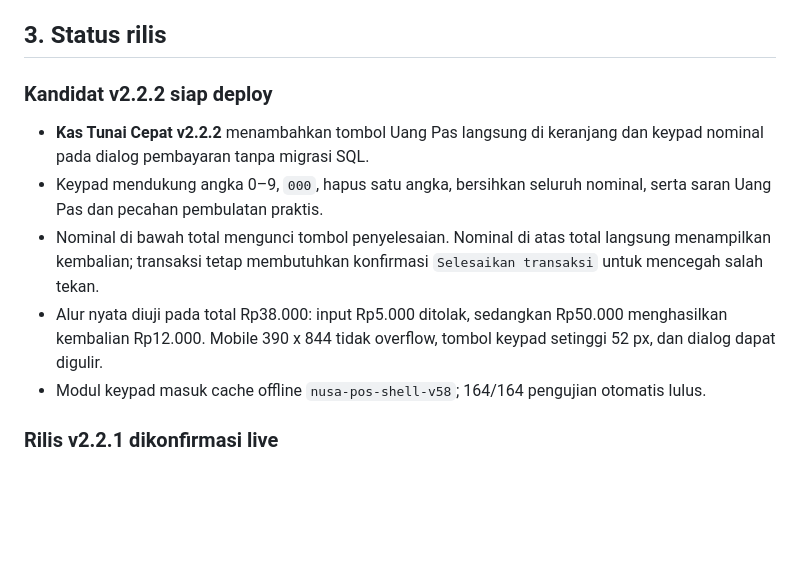
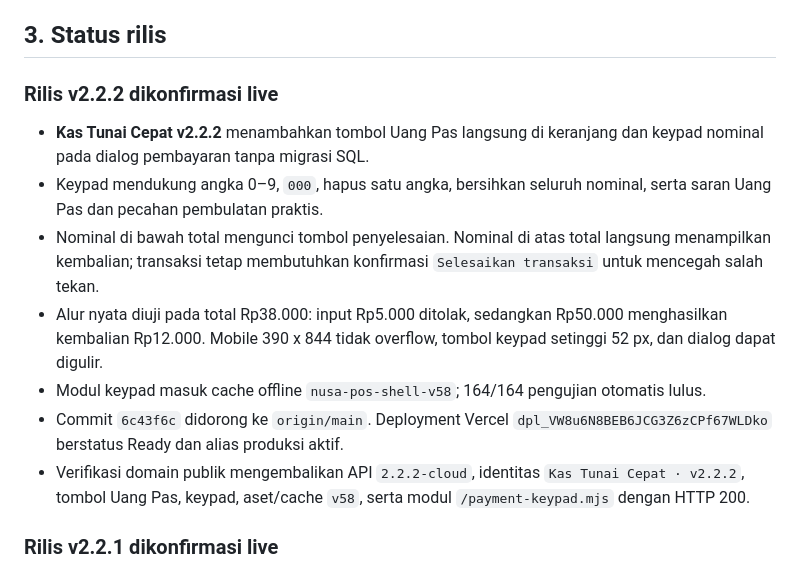
Before and after one commit to ayanacosmetics/pos-mvp, a Markdown page: PROJECT-HANDOFF.md, the part around the change. Drawn GitHub-style; blank space fills up the shorter version.

Commit message:
docs: record v2.2.2 production release [skip ci]

```diff
--- a/PROJECT-HANDOFF.md
+++ b/PROJECT-HANDOFF.md
@@ -45,7 +45,7 @@ kode frontend, dokumentasi publik, atau chat.
 
 ## 3. Status rilis
 
-### Kandidat v2.2.2 siap deploy
+### Rilis v2.2.2 dikonfirmasi live
 
 - **Kas Tunai Cepat v2.2.2** menambahkan tombol Uang Pas langsung di keranjang
   dan keypad nominal pada dialog pembayaran tanpa migrasi SQL.
@@ -59,6 +59,11 @@ kode frontend, dokumentasi publik, atau chat.
   tombol keypad setinggi 52 px, dan dialog dapat digulir.
 - Modul keypad masuk cache offline `nusa-pos-shell-v58`; 164/164 pengujian
   otomatis lulus.
+- Commit `6c43f6c` didorong ke `origin/main`. Deployment Vercel
+  `dpl_VW8u6N8BEB6JCG3Z6zCPf67WLDko` berstatus Ready dan alias produksi aktif.
+- Verifikasi domain publik mengembalikan API `2.2.2-cloud`, identitas
+  `Kas Tunai Cepat · v2.2.2`, tombol Uang Pas, keypad, aset/cache `v58`, serta
+  modul `/payment-keypad.mjs` dengan HTTP 200.
 
 ### Rilis v2.2.1 dikonfirmasi live
 
```
